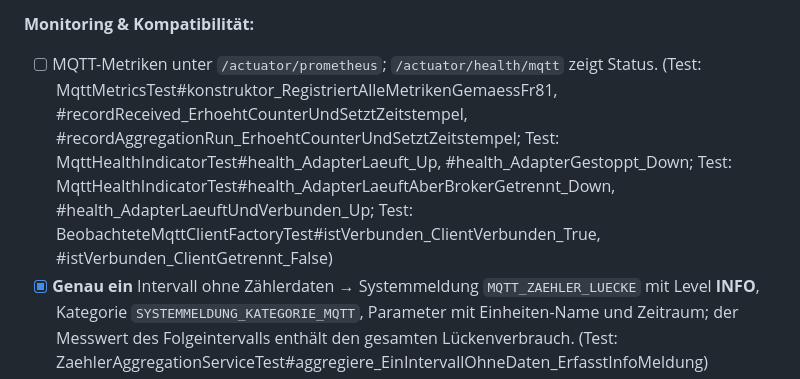
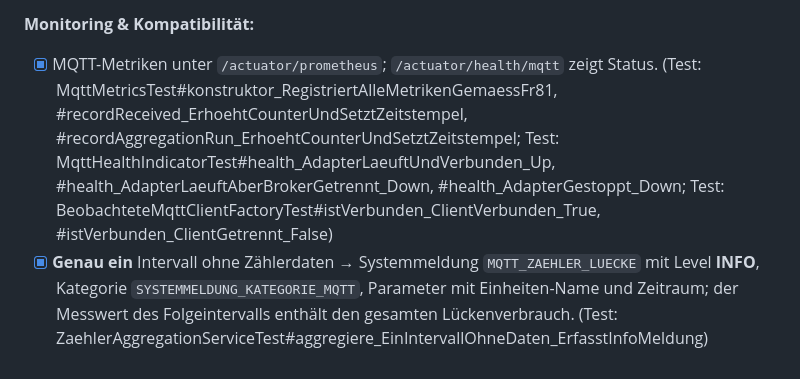
Before and after one commit to ursnacht/ZEV, a Markdown page: Specs/MQTT-Integration.md, the part around one of its changes. GitHub-like rendering.

```diff
--- a/Specs/MQTT-Integration.md
+++ b/Specs/MQTT-Integration.md
@@ -296,7 +296,7 @@ Die Smartmeter im Nachbarhaus tragen einen **gPlugK** (Auslesekopf für die Kund
 * [ ] Aus gPlug-Rohdaten aggregierte Messwerte unterscheiden sich nicht von denen des Pi (`quelle = 'MQTT'`, gleiche Delta-, Lücken- und Rücksprunglogik).
 
 **Monitoring & Kompatibilität:**
-* [ ] MQTT-Metriken unter `/actuator/prometheus`; `/actuator/health/mqtt` zeigt Status. (Test: MqttMetricsTest#konstruktor_RegistriertAlleMetrikenGemaessFr81, #recordReceived_ErhoehtCounterUndSetztZeitstempel, #recordAggregationRun_ErhoehtCounterUndSetztZeitstempel; Test: MqttHealthIndicatorTest#health_AdapterLaeuft_Up, #health_AdapterGestoppt_Down; Test: MqttHealthIndicatorTest#health_AdapterLaeuftAberBrokerGetrennt_Down, #health_AdapterLaeuftUndVerbunden_Up; Test: BeobachteteMqttClientFactoryTest#istVerbunden_ClientVerbunden_True, #istVerbunden_ClientGetrennt_False)
+* [x] MQTT-Metriken unter `/actuator/prometheus`; `/actuator/health/mqtt` zeigt Status. (Test: MqttMetricsTest#konstruktor_RegistriertAlleMetrikenGemaessFr81, #recordReceived_ErhoehtCounterUndSetztZeitstempel, #recordAggregationRun_ErhoehtCounterUndSetztZeitstempel; Test: MqttHealthIndicatorTest#health_AdapterLaeuftUndVerbunden_Up, #health_AdapterLaeuftAberBrokerGetrennt_Down, #health_AdapterGestoppt_Down; Test: BeobachteteMqttClientFactoryTest#istVerbunden_ClientVerbunden_True, #istVerbunden_ClientGetrennt_False)
 * [x] **Genau ein** Intervall ohne Zählerdaten → Systemmeldung `MQTT_ZAEHLER_LUECKE` mit Level **INFO**, Kategorie `SYSTEMMELDUNG_KATEGORIE_MQTT`, Parameter mit Einheiten-Name und Zeitraum; der Messwert des Folgeintervalls enthält den gesamten Lückenverbrauch. (Test: ZaehlerAggregationServiceTest#aggregiere_EinIntervallOhneDaten_ErfasstInfoMeldung)
 * [x] **Mehrere** aufeinanderfolgende Intervalle ohne Zählerdaten → Systemmeldung `MQTT_ZAEHLER_AUSFALL` mit Level **WARN**; der Parameter nennt die Anzahl fehlender Intervalle. (Test: ZaehlerAggregationServiceTest#aggregiere_MehrereIntervalleOhneDaten_ErfasstWarnMeldung)
 * [x] **Keine** Systemmeldung, wenn der Referenz-Stand im unmittelbar vorangehenden Intervall liegt (lückenloser Betrieb) — insbesondere **nicht** bei einzelnen ausgefallenen Messungen innerhalb eines Intervalls. (Test: ZaehlerAggregationServiceTest#aggregiere_LueckenlosOhneAusfall_KeineSystemmeldung, #aggregiere_ReferenzMittenImVorangehendenIntervall_KeineSystemmeldung, #aggregiere_ReferenzKurzVorIntervallstart_KeineSystemmeldung)
```
Also changed, not shown: other parts of Specs/MQTT-Integration.md (+1 -1 lines).
